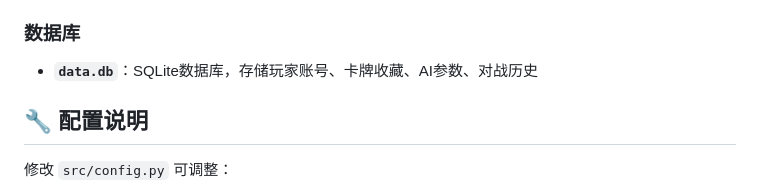
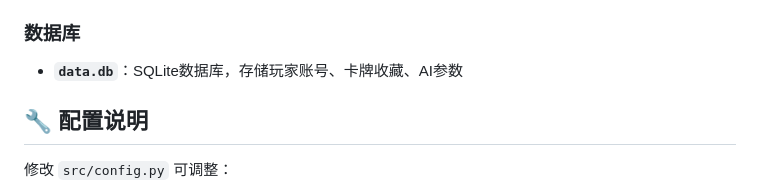
Before and after one commit to iasiw/MiniSpire, a Markdown page: README.md, the part around the change. Drawn GitHub-style.

Commit message:
Update README to reflect database changes
Removed mention of '对战历史' from database section.

```diff
--- a/README.md
+++ b/README.md
@@ -134,7 +134,7 @@ python test_training.py
 - **`static/*.js`**：对应页面的交互逻辑与WebSocket通信
 
 ### 数据库
-- **`data.db`**：SQLite数据库，存储玩家账号、卡牌收藏、AI参数、对战历史
+- **`data.db`**：SQLite数据库，存储玩家账号、卡牌收藏、AI参数
 
 ## 🔧 配置说明
 
```
